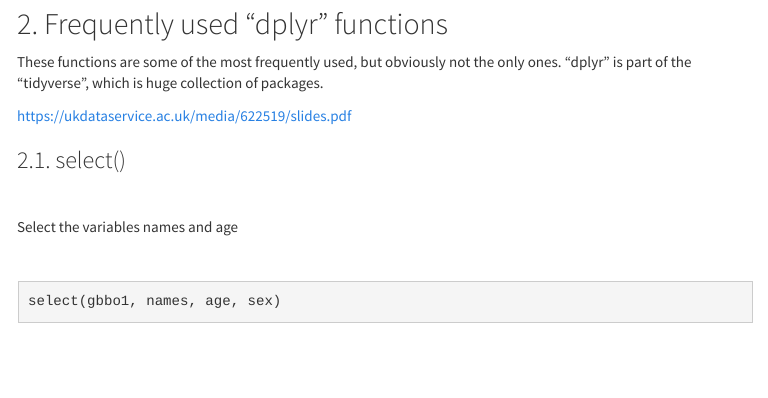
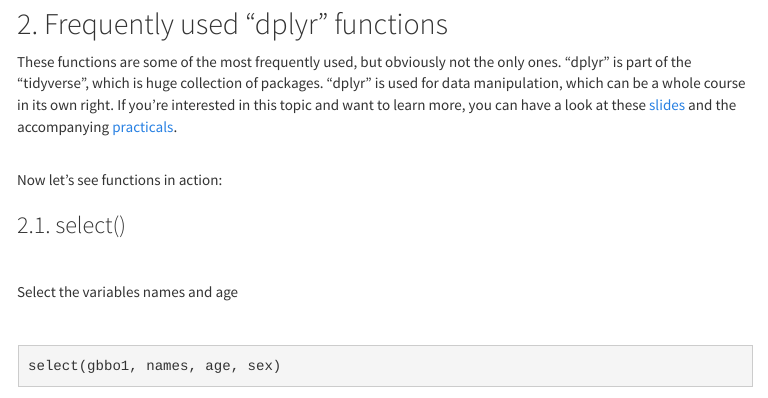
Before and after one commit to patroncos/MIE_SEM-in-R, an R Markdown document (GBBO_Feb_2020.Rmd): the page in a window 1100 px wide, from 880 px down. The pictures show the output file GBBO_Feb_2020.html that the author committed with the source, opened offline; menus at the side of the page are left out.

Commit message:
new updates

```diff
--- a/GBBO_Feb_2020.Rmd
+++ b/GBBO_Feb_2020.Rmd
@@ -49,9 +49,10 @@ gbbo2<-data.frame(names, hometown)
 ***
 ## 2. Frequently used "dplyr" functions
 
-These functions are some of the most frequently used, but obviously not the only ones. "dplyr" is part of the "tidyverse", which is huge collection of packages.
+These functions are some of the most frequently used, but obviously not the only ones. "dplyr" is part of the "tidyverse", which is huge collection of packages. "dplyr" is used for data manipulation, which can be a whole course in its own right. If you're interested in this topic and want to learn more, you can have a look at these [slides](https://ukdataservice.ac.uk/media/622519/slides.pdf) and the accompanying [practicals](https://ukdataservice.ac.uk/news-and-events/eventsitem/?id=5498).
 
-https://ukdataservice.ac.uk/media/622519/slides.pdf
+<br>
+Now let's see functions in action:
 
 ### 2.1. select()
 <br>
```
Also changed, not shown: GBBO_Feb_2020.html, README.md.
